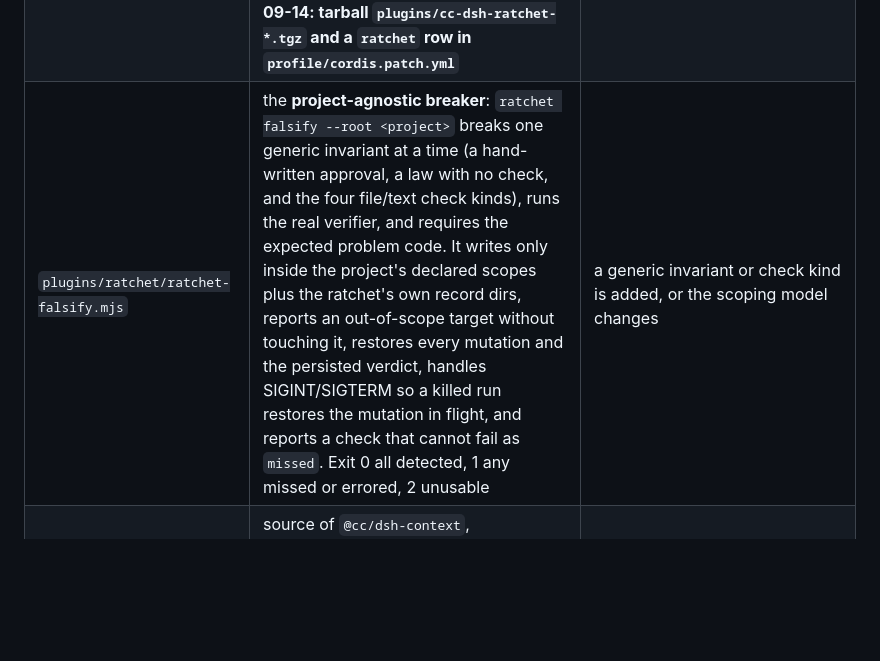
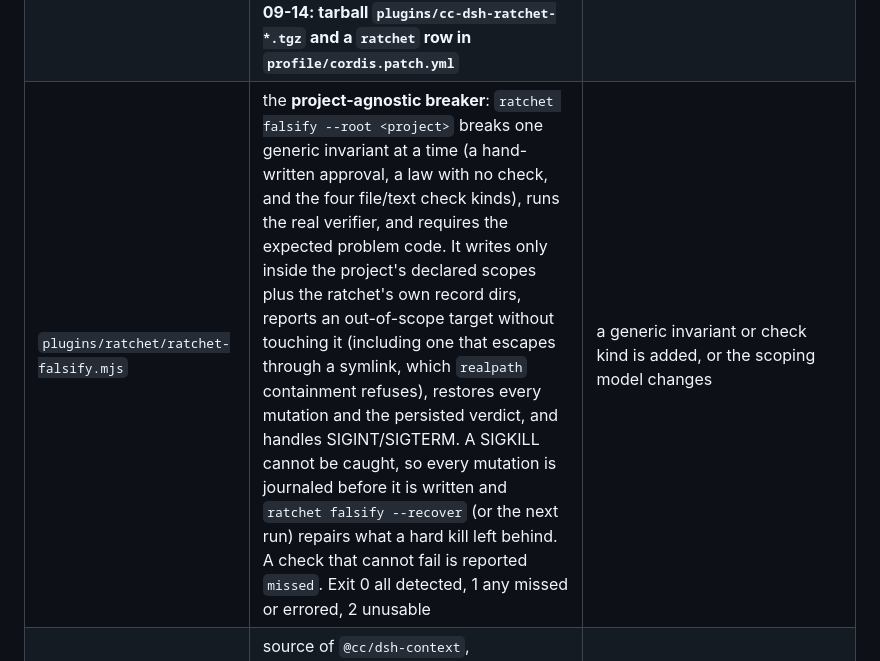
Before and after one commit to VanUST/dsh-vanust, a Markdown page: AGENTS.md, the part around the change. Rendered like a GitHub page; blank space fills up the shorter version.

Commit message:
Reflect breaker recovery in the docs (journal + --recover, realpath containment)

```diff
--- a/AGENTS.md
+++ b/AGENTS.md
@@ -33,7 +33,7 @@ against its own decisions.
 | `plugins/model-gate/` | **read-only source snapshot** of `@deepseek-ai/dsh-model-gate`, copied from the harness checkout and pinned by its `SOURCE-NOTICE.md`. It carries the authoring source AND the built `lib/` output the tarball ships, so `main` resolves and the package can be imported and packed here with no build step; regenerating `lib/` from `src/` is upstream's build and needs the harness toolchain. Read-only in the strict sense: the tarball is still produced by `scripts/rebuild-plugins.sh`, and an edit here is overwritten by the next re-copy | a harness upgrade moves the pinned ref (then re-copy src, tests and lib, and update the notice) |
 | `plugins/kit-rules/` | source of `@cc/dsh-kit-rules`: contributes `$DSH_HOME/AGENTS.md` to the system prompt as a binding section, re-read per prompt assembly | the rules must reach the prompt differently (framing, precedence, source) |
 | `plugins/ratchet/` | source of `@cc/dsh-ratchet`: the Ratchet v2 static layer (ADR schema, law compiler, deterministic verifier, state/reports/ledger, bootstrap, the `requiresDecisionRecord` guard) plus the dynamic layer (review, grilling agenda, ingestion) plus **ratification** (the human quiz, the transcription of its answer, and the hash-bound approval it writes) and the `ratchet` CLI. **Shipped since 2026-09-14: tarball `plugins/cc-dsh-ratchet-*.tgz` and a `ratchet` row in `profile/cordis.patch.yml`** | any ratchet behaviour changes (bump the version, repack, reinstall) |
-| `plugins/ratchet/ratchet-falsify.mjs` | the **project-agnostic breaker**: `ratchet falsify --root <project>` breaks one generic invariant at a time (a hand-written approval, a law with no check, and the four file/text check kinds), runs the real verifier, and requires the expected problem code. It writes only inside the project's declared scopes plus the ratchet's own record dirs, reports an out-of-scope target without touching it, restores every mutation and the persisted verdict, handles SIGINT/SIGTERM so a killed run restores the mutation in flight, and reports a check that cannot fail as `missed`. Exit 0 all detected, 1 any missed or errored, 2 unusable | a generic invariant or check kind is added, or the scoping model changes |
+| `plugins/ratchet/ratchet-falsify.mjs` | the **project-agnostic breaker**: `ratchet falsify --root <project>` breaks one generic invariant at a time (a hand-written approval, a law with no check, and the four file/text check kinds), runs the real verifier, and requires the expected problem code. It writes only inside the project's declared scopes plus the ratchet's own record dirs, reports an out-of-scope target without touching it (including one that escapes through a symlink, which `realpath` containment refuses), restores every mutation and the persisted verdict, and handles SIGINT/SIGTERM. A SIGKILL cannot be caught, so every mutation is journaled before it is written and `ratchet falsify --recover` (or the next run) repairs what a hard kill left behind. A check that cannot fail is reported `missed`. Exit 0 all detected, 1 any missed or errored, 2 unusable | a generic invariant or check kind is added, or the scoping model changes |
 | `plugins/dsh-context/` | source of `@cc/dsh-context`, **reconstructed from the shipped tarball** — the owning project is not on this machine and the package is not on npm. Read its `SOURCE-NOTICE.md` before editing; if the owning project becomes reachable, it owns this package again | a change to the context plugin (then `node scripts/pack-plugin.mjs --dir plugins/dsh-context`) |
 | `scripts/pack-plugin.mjs` | the repack step for any in-repo plugin: derives the tarball prefix from the package name, bumps the patch version, packs, removes every other tarball for the package, prints the sha256. Refuses to overwrite an existing version, because pnpm serves an unchanged filename from the lockfile. `--dir plugins/<name>` selects the plugin; `--dry-run` reports without writing | the packing rule changes |
 | `scripts/test-ratchet.mjs` | the ratchet's tests: schema, compiler, verifier, state, bootstrap, dynamic prompts, grilling agendas, ingestion, derived checks, **ratification and its falsifications**, verdict breaker regressions, verdict validation, tool declarations, and the gate's exit codes. Needs no RUNNING harness, no credentials and no model — but the tool-surface tests import `@deepseek-ai/dsh-tools`, so the checkout must be linked (`node scripts/dev-link.mjs`); without it the suite fails with one line naming that command rather than a module-not-found stack | any ratchet behaviour changes |
```
Also changed, not shown: docs/RATCHET-V2-DESIGN.md (+7 -6 lines), rules/DEPLOYMENT.md (+3 -2 lines).
